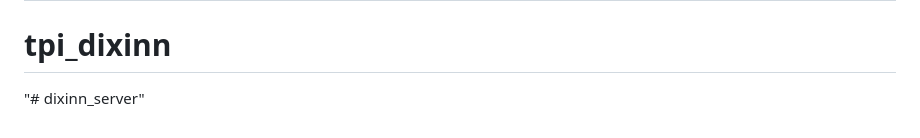
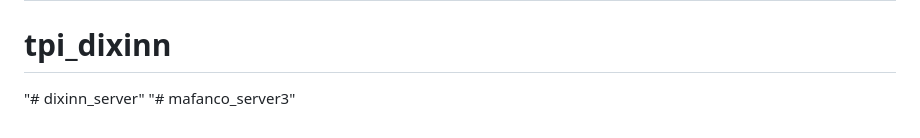
Before and after one commit to dioumapita/mafanco_server3, a Markdown page: README.md, the part around the change. Drawn GitHub-style.

```diff
--- a/README.md
+++ b/README.md
@@ -65,3 +65,4 @@ The Laravel framework is open-sourced software licensed under the [MIT license](
 # my_app
 # tpi_dixinn
 "# dixinn_server"
+"# mafanco_server3"
```
